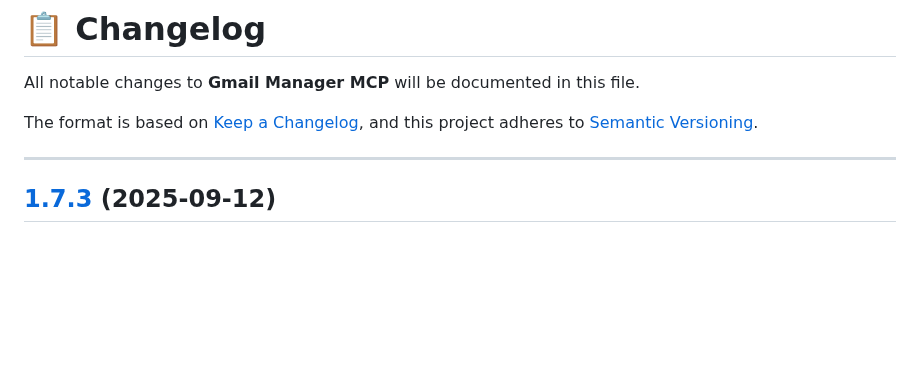
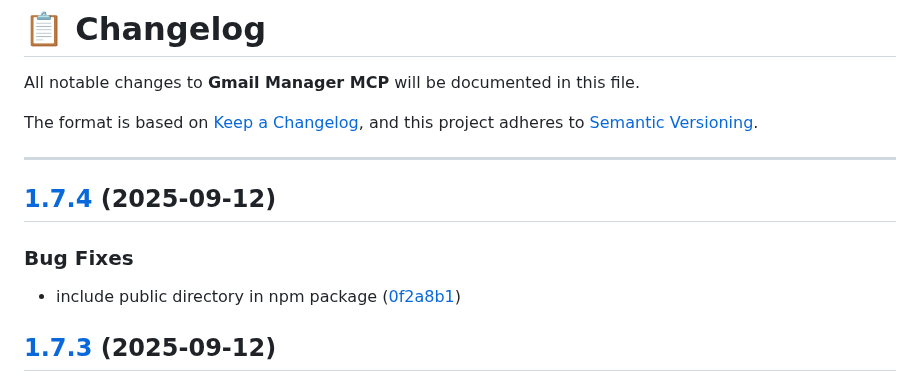
Before and after one commit to muammar-yacoob/GMail-Manager-MCP, a Markdown page: CHANGELOG.md, the part around the change. Rendered like a GitHub page; blank space fills up the shorter version.

Commit message:
chore(release): v1.7.4 [skip ci]

```diff
--- a/CHANGELOG.md
+++ b/CHANGELOG.md
@@ -6,6 +6,13 @@ The format is based on [Keep a Changelog](https://keepachangelog.com/en/1.0.0/),
 and this project adheres to [Semantic Versioning](https://semver.org/spec/v2.0.0.html).
 
 ---
+
+## [1.7.4](https://github.com/muammar-yacoob/GMail-Manager-MCP/compare/v1.7.3...v1.7.4) (2025-09-12)
+
+
+### Bug Fixes
+
+* include public directory in npm package ([0f2a8b1](https://github.com/muammar-yacoob/GMail-Manager-MCP/commit/0f2a8b17dc929ea9c98814037bb3b4b6ee1830b6))
 
 ## [1.7.3](https://github.com/muammar-yacoob/GMail-Manager-MCP/compare/v1.7.2...v1.7.3) (2025-09-12)
 
```
